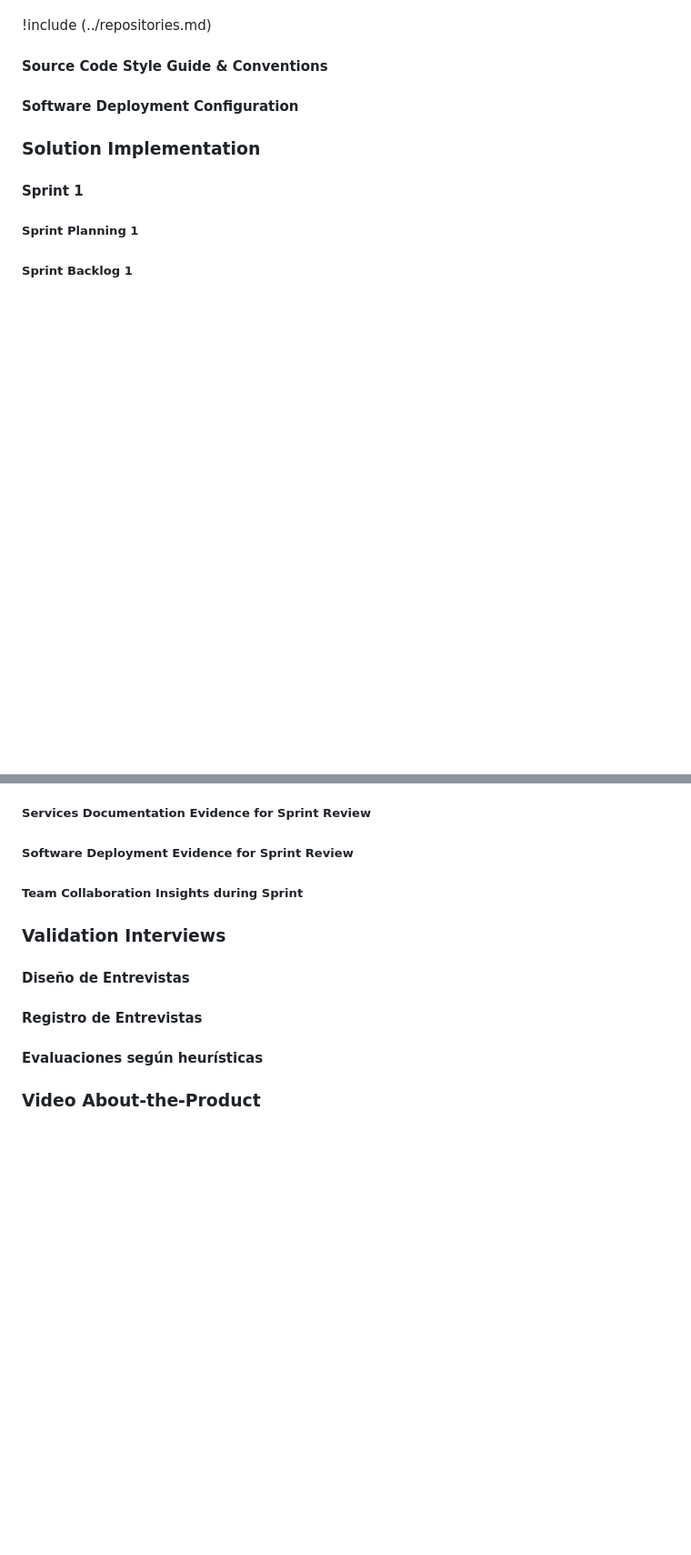
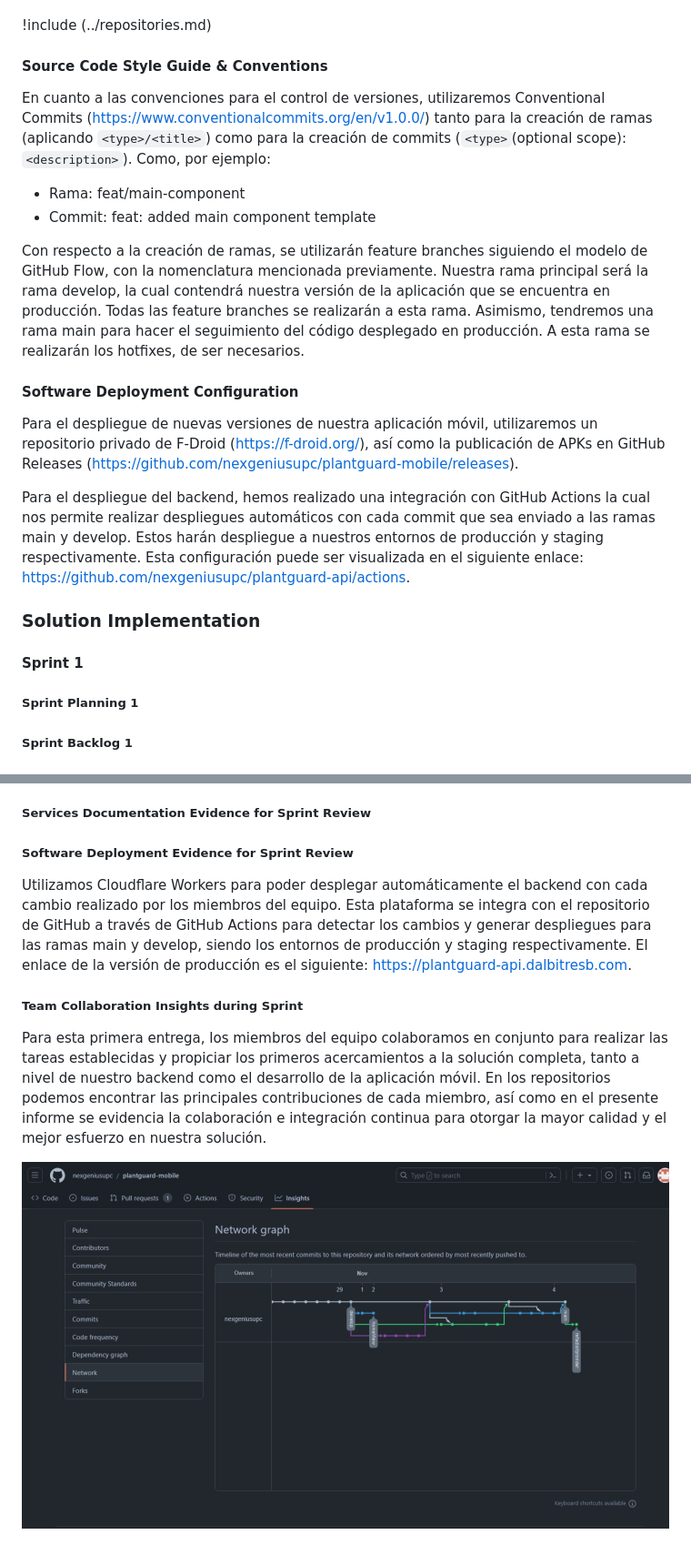
Before and after one commit to nexgeniusupc/plantguard-docs, a Markdown page: docs/chapters/7-product-implementation.md, 2 parts joined by grey strips. Shown: that part at 91% size. GitHub-like rendering; pictures changed too: docs/static/insights-sprint-1.jpeg (added); blank space fills up the shorter version.

Commit message:
docs: team collaboration insights  added

```diff
--- a/docs/chapters/7-product-implementation.md
+++ b/docs/chapters/7-product-implementation.md
@@ -24,7 +24,18 @@ Además, a continuación, proporcionamos los enlaces pertinentes a los repositor
 
 #### Source Code Style Guide & Conventions
 
+En cuanto a las convenciones para el control de versiones, utilizaremos Conventional Commits (<https://www.conventionalcommits.org/en/v1.0.0/>) tanto para la creación de ramas (aplicando `<type>/<title>`) como para la creación de commits (`<type>`(optional scope): `<description>`). Como, por ejemplo:
+
+- Rama: feat/main-component
+- Commit: feat: added main component template
+
+Con respecto a la creación de ramas, se utilizarán feature branches siguiendo el modelo de GitHub Flow, con la nomenclatura mencionada previamente. Nuestra rama principal será la rama develop, la cual contendrá nuestra versión de la aplicación que se encuentra en producción. Todas las feature branches se realizarán a esta rama. Asimismo, tendremos una rama main para hacer el seguimiento del código desplegado en producción. A esta rama se realizarán los hotfixes, de ser necesarios.
+
 #### Software Deployment Configuration
+
+Para el despliegue de nuevas versiones de nuestra aplicación móvil, utilizaremos un repositorio privado de F-Droid (<https://f-droid.org/>), así como la publicación de APKs en GitHub Releases (<https://github.com/nexgeniusupc/plantguard-mobile/releases>).
+
+Para el despliegue del backend, hemos realizado una integración con GitHub Actions la cual nos permite realizar despliegues automáticos con cada commit que sea enviado a las ramas main y develop. Estos harán despliegue a nuestros entornos de producción y staging respectivamente. Esta configuración puede ser visualizada en el siguiente enlace: <https://github.com/nexgeniusupc/plantguard-api/actions>.
 
 ### Solution Implementation
 
@@ -44,14 +55,21 @@ Además, a continuación, proporcionamos los enlaces pertinentes a los repositor
 
 ##### Software Deployment Evidence for Sprint Review
 
+Utilizamos Cloudflare Workers para poder desplegar automáticamente el backend con cada cambio realizado por los miembros del equipo. Esta plataforma se integra con el repositorio de GitHub a través de GitHub Actions para detectar los cambios y generar despliegues para las ramas main y develop, siendo los entornos de producción y staging respectivamente. El enlace de la versión de producción es el siguiente: <https://plantguard-api.dalbitresb.com>.
+
 ##### Team Collaboration Insights during Sprint
 
+Para esta primera entrega, los miembros del equipo colaboramos en conjunto para realizar las tareas establecidas y propiciar los primeros acercamientos a la solución completa, tanto a nivel de nuestro backend como el desarrollo de la aplicación móvil. En los repositorios podemos encontrar las principales contribuciones de cada miembro, así como en el presente informe se evidencia la colaboración e integración continua para otorgar la mayor calidad y el mejor esfuerzo en nuestra solución.
+
+![Insights network](../static/insights-sprint-1.jpeg)
+
+<!--
 ### Validation Interviews
 
-#### Diseño de Entrevistas
+ #### Diseño de Entrevistas
 
 #### Registro de Entrevistas
 
 #### Evaluaciones según heurísticas
 
-### Video About-the-Product
+### Video About-the-Product -->
```
